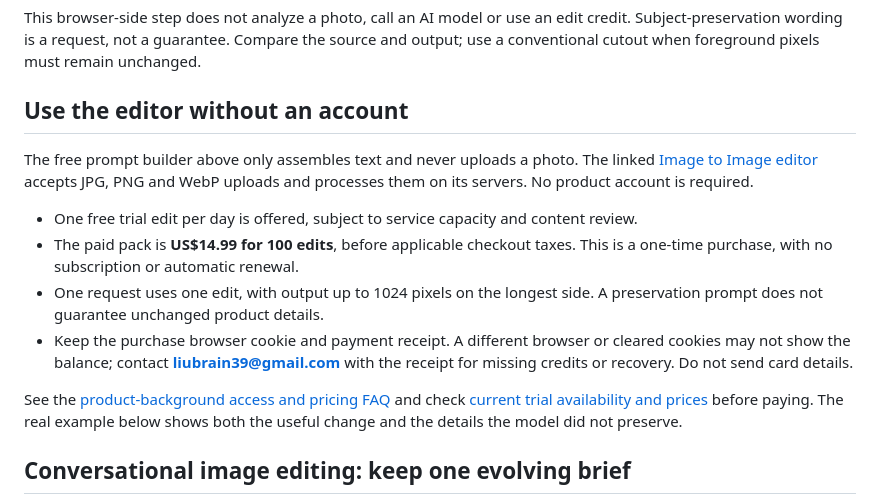
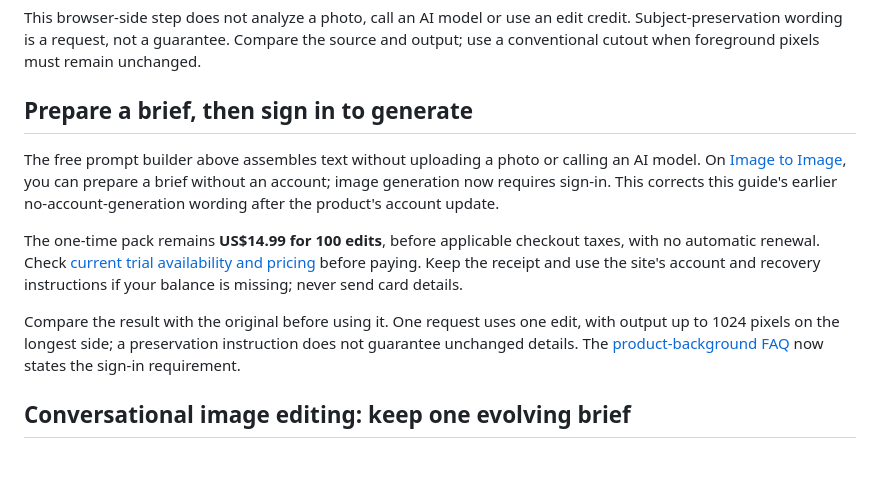
Before and after one commit to liubrain39/image-to-image-prompt-guide, a Markdown page: README.md, the part around the change. Rendered like a GitHub page; blank space fills up the shorter version.

Commit message:
docs: add manual text review and current sign-in requirements

```diff
--- a/README.md
+++ b/README.md
@@ -16,16 +16,13 @@ The [background-change prompt builder](https://imagetoimage.dev/image-to-image/c
 
 This browser-side step does not analyze a photo, call an AI model or use an edit credit. Subject-preservation wording is a request, not a guarantee. Compare the source and output; use a conventional cutout when foreground pixels must remain unchanged.
 
-## Use the editor without an account
+## Prepare a brief, then sign in to generate
 
-The free prompt builder above only assembles text and never uploads a photo. The linked [Image to Image editor](https://imagetoimage.dev/#editor) accepts JPG, PNG and WebP uploads and processes them on its servers. No product account is required.
+The free prompt builder above assembles text without uploading a photo or calling an AI model. On [Image to Image](https://imagetoimage.dev/#editor), you can prepare a brief without an account; image generation now requires sign-in. This corrects this guide's earlier no-account-generation wording after the product's account update.
 
-- One free trial edit per day is offered, subject to service capacity and content review.
-- The paid pack is **US$14.99 for 100 edits**, before applicable checkout taxes. This is a one-time purchase, with no subscription or automatic renewal.
-- One request uses one edit, with output up to 1024 pixels on the longest side. A preservation prompt does not guarantee unchanged product details.
-- Keep the purchase browser cookie and payment receipt. A different browser or cleared cookies may not show the balance; contact **liubrain39@gmail.com** with the receipt for missing credits or recovery. Do not send card details.
+The one-time pack remains **US$14.99 for 100 edits**, before applicable checkout taxes, with no automatic renewal. Check [current trial availability and pricing](https://imagetoimage.dev/pricing) before paying. Keep the receipt and use the site's account and recovery instructions if your balance is missing; never send card details.
 
-See the [product-background access and pricing FAQ](https://imagetoimage.dev/image-to-image/product-photo-background#pricing-and-access) and check [current trial availability and prices](https://imagetoimage.dev/pricing) before paying. The real example below shows both the useful change and the details the model did not preserve.
+Compare the result with the original before using it. One request uses one edit, with output up to 1024 pixels on the longest side; a preservation instruction does not guarantee unchanged details. The [product-background FAQ](https://imagetoimage.dev/image-to-image/product-photo-background#pricing-and-access) now states the sign-in requirement.
 
 ## Conversational image editing: keep one evolving brief
 
```
